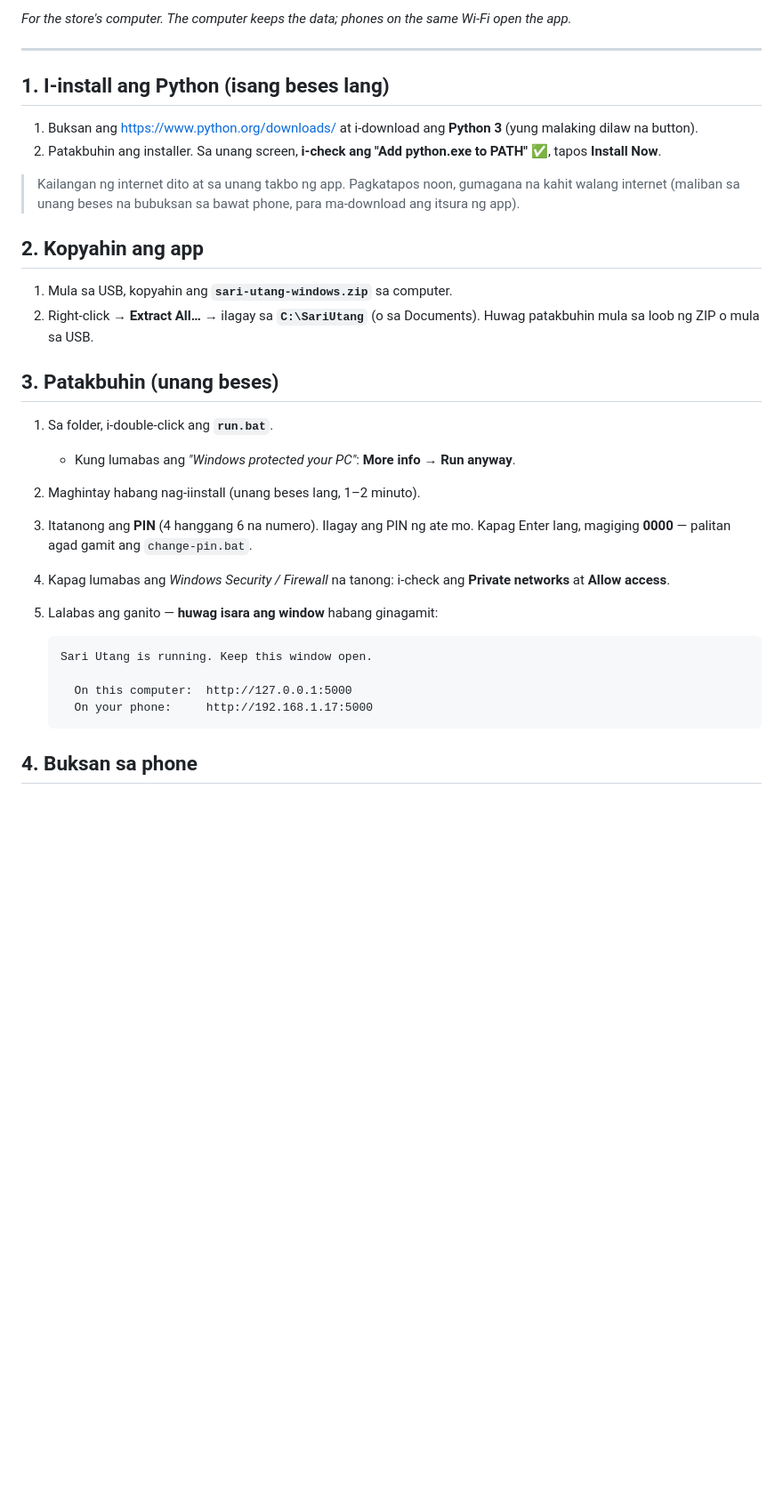
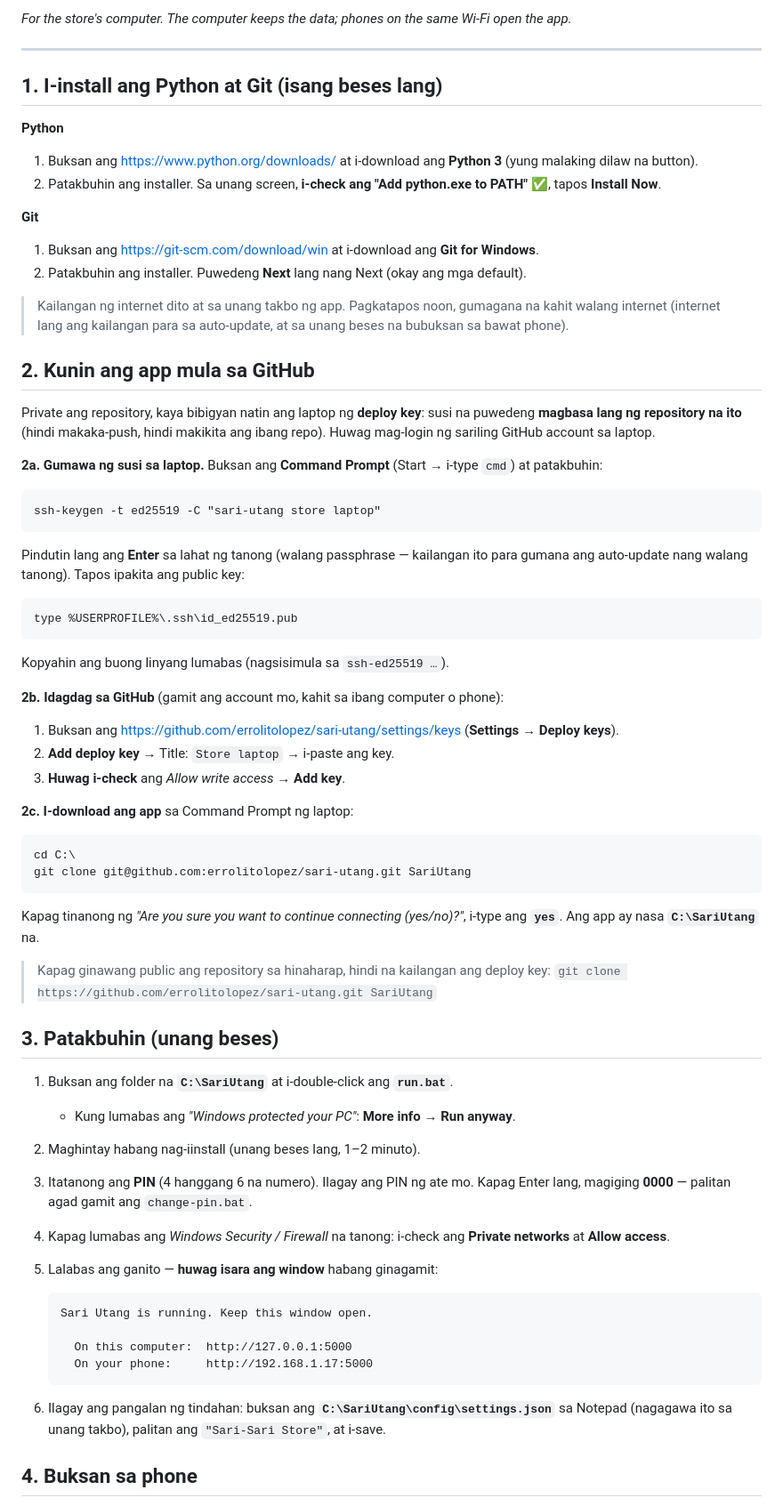
Before and after one commit to errolitolopez/sari-utang, a Markdown page: SETUP-WINDOWS.md, the part around one of its changes. Shown at 89% size. Drawn GitHub-style; blank space fills up the shorter version.

Commit message:
docs: switch windows setup guide to the git clone flow

````diff
--- a/SETUP-WINDOWS.md
+++ b/SETUP-WINDOWS.md
@@ -7,23 +7,61 @@ at bubuksan ito sa phone gamit ang parehong Wi-Fi.
 
 ---
 
-## 1. I-install ang Python (isang beses lang)
+## 1. I-install ang Python at Git (isang beses lang)
 
+**Python**
 1. Buksan ang <https://www.python.org/downloads/> at i-download ang **Python 3** (yung malaking dilaw na button).
 2. Patakbuhin ang installer. Sa unang screen, **i-check ang "Add python.exe to PATH"** ✅, tapos **Install Now**.
 
+**Git**
+1. Buksan ang <https://git-scm.com/download/win> at i-download ang **Git for Windows**.
+2. Patakbuhin ang installer. Puwedeng **Next** lang nang Next (okay ang mga default).
+
 > Kailangan ng internet dito at sa unang takbo ng app. Pagkatapos noon, gumagana na kahit walang internet
-> (maliban sa unang beses na bubuksan sa bawat phone, para ma-download ang itsura ng app).
+> (internet lang ang kailangan para sa auto-update, at sa unang beses na bubuksan sa bawat phone).
 
-## 2. Kopyahin ang app
+## 2. Kunin ang app mula sa GitHub
 
-1. Mula sa USB, kopyahin ang **`sari-utang-windows.zip`** sa computer.
-2. Right-click → **Extract All…** → ilagay sa **`C:\SariUtang`** (o sa Documents).
-   Huwag patakbuhin mula sa loob ng ZIP o mula sa USB.
+Private ang repository, kaya bibigyan natin ang laptop ng **deploy key**: susi na puwedeng
+**magbasa lang ng repository na ito** (hindi makaka-push, hindi makikita ang ibang repo).
+Huwag mag-login ng sariling GitHub account sa laptop.
+
+**2a. Gumawa ng susi sa laptop.** Buksan ang **Command Prompt** (Start → i-type `cmd`) at patakbuhin:
+
+```bat
+ssh-keygen -t ed25519 -C "sari-utang store laptop"
+```
+
+Pindutin lang ang **Enter** sa lahat ng tanong (walang passphrase — kailangan ito para gumana ang auto-update nang walang tanong).
+Tapos ipakita ang public key:
+
+```bat
+type %USERPROFILE%\.ssh\id_ed25519.pub
+```
+
+Kopyahin ang buong linyang lumabas (nagsisimula sa `ssh-ed25519 …`).
+
+**2b. Idagdag sa GitHub** (gamit ang account mo, kahit sa ibang computer o phone):
+1. Buksan ang <https://github.com/errolitolopez/sari-utang/settings/keys> (**Settings → Deploy keys**).
+2. **Add deploy key** → Title: `Store laptop` → i-paste ang key.
+3. **Huwag i-check** ang *Allow write access* → **Add key**.
+
+**2c. I-download ang app** sa Command Prompt ng laptop:
+
+```bat
+cd C:\
+git clone git@github.com:errolitolopez/sari-utang.git SariUtang
+```
+
+Kapag tinanong ng *"Are you sure you want to continue connecting (yes/no)?"*, i-type ang **`yes`**.
+Ang app ay nasa **`C:\SariUtang`** na.
+
+> Kapag ginawang public ang repository sa hinaharap, hindi na kailangan ang deploy key:
+> `git clone https://github.com/errolitolopez/sari-utang.git SariUtang`
 
 ## 3. Patakbuhin (unang beses)
 
-1. Sa folder, i-double-click ang **`run.bat`**.
+1. Buksan ang folder na **`C:\SariUtang`** at i-double-click ang **`run.bat`**.
    - Kung lumabas ang *"Windows protected your PC"*: **More info → Run anyway**.
 2. Maghintay habang nag-iinstall (unang beses lang, 1–2 minuto).
 3. Itatanong ang **PIN** (4 hanggang 6 na numero). Ilagay ang PIN ng ate mo.
@@ -37,6 +75,9 @@ at bubuksan ito sa phone gamit ang parehong Wi-Fi.
      On this computer:  http://127.0.0.1:5000
      On your phone:     http://192.168.1.17:5000
    ```
+
+6. Ilagay ang pangalan ng tindahan: buksan ang **`C:\SariUtang\config\settings.json`** sa Notepad
+   (nagagawa ito sa unang takbo), palitan ang `"Sari-Sari Store"`, at i-save.
 
 ## 4. Buksan sa phone
 
````
Also changed, not shown: other parts of SETUP-WINDOWS.md (+16 -5 lines).
